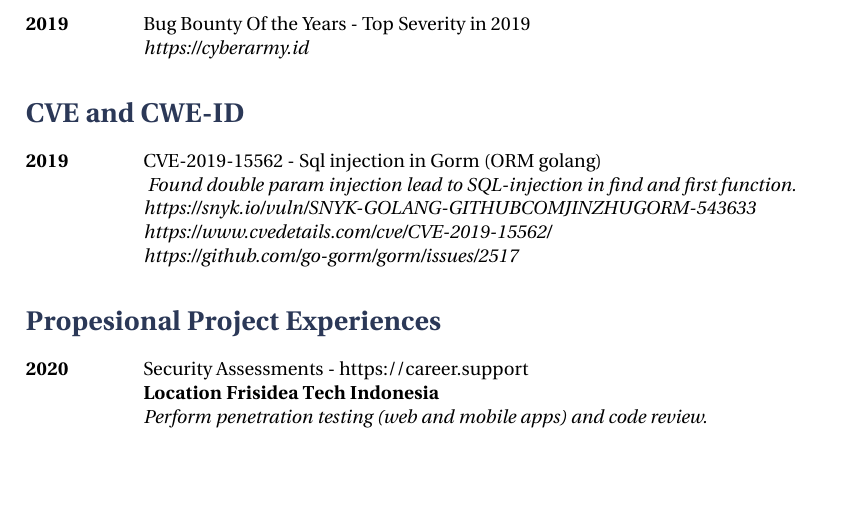
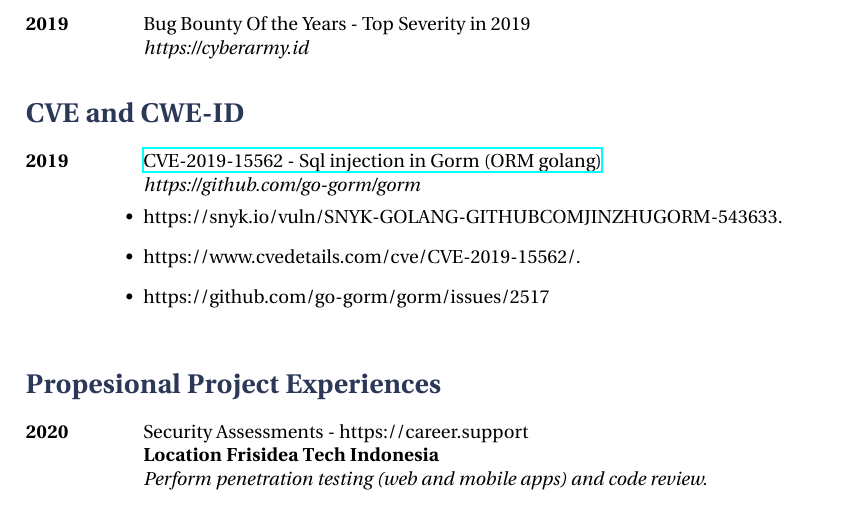
Before and after one commit to wahyuhadi/CV, a LaTeX CV (cv_13.tex): part of page 2 of 3, cut so that both start at the same text, the shorter picture padded with empty space. Compiled offline with XeLaTeX.

Commit message:
fixing mode cve

```diff
--- a/cv_13.tex
+++ b/cv_13.tex
@@ -134,21 +134,22 @@
 %----------------------------------------------------------------------------------------
 
 \section{CVE and CWE-ID}
+\job
+{2019}{}
+{CVE-2019-15562 - {Sql injection in Gorm (ORM golang)}}
+{Found double param injection lead to SQL-injection in find and first function.}
+{https://github.com/go-gorm/gorm}
+{
 
-\tabbedblock{
-    \bf{2019} \> CVE-2019-15562 - {Sql injection in Gorm (ORM golang)} \\
-    \>\+
-    \textit{
-    Found double param injection lead to SQL-injection in find and first function.
-    }\\
+    \begin{itemize-noindent}
+        \item{https://snyk.io/vuln/SNYK-GOLANG-GITHUBCOMJINZHUGORM-543633.}
+        \item{https://www.cvedetails.com/cve/CVE-2019-15562/.}
+        \item{https://github.com/go-gorm/gorm/issues/2517}
 
-    \textit{https://snyk.io/vuln/SNYK-GOLANG-GITHUBCOMJINZHUGORM-543633}\\
-
-    \textit{https://www.cvedetails.com/cve/CVE-2019-15562/}\\
-
-    \textit{https://github.com/go-gorm/gorm/issues/2517}
+    \end{itemize-noindent}
 
 }
+
 
 %----------------------------------------------------------------------------------------
 %	Project SECTION
```
Also changed, not shown: cv_13.pdf, cv_13.tex (2 more changed lines), 1 other file.
